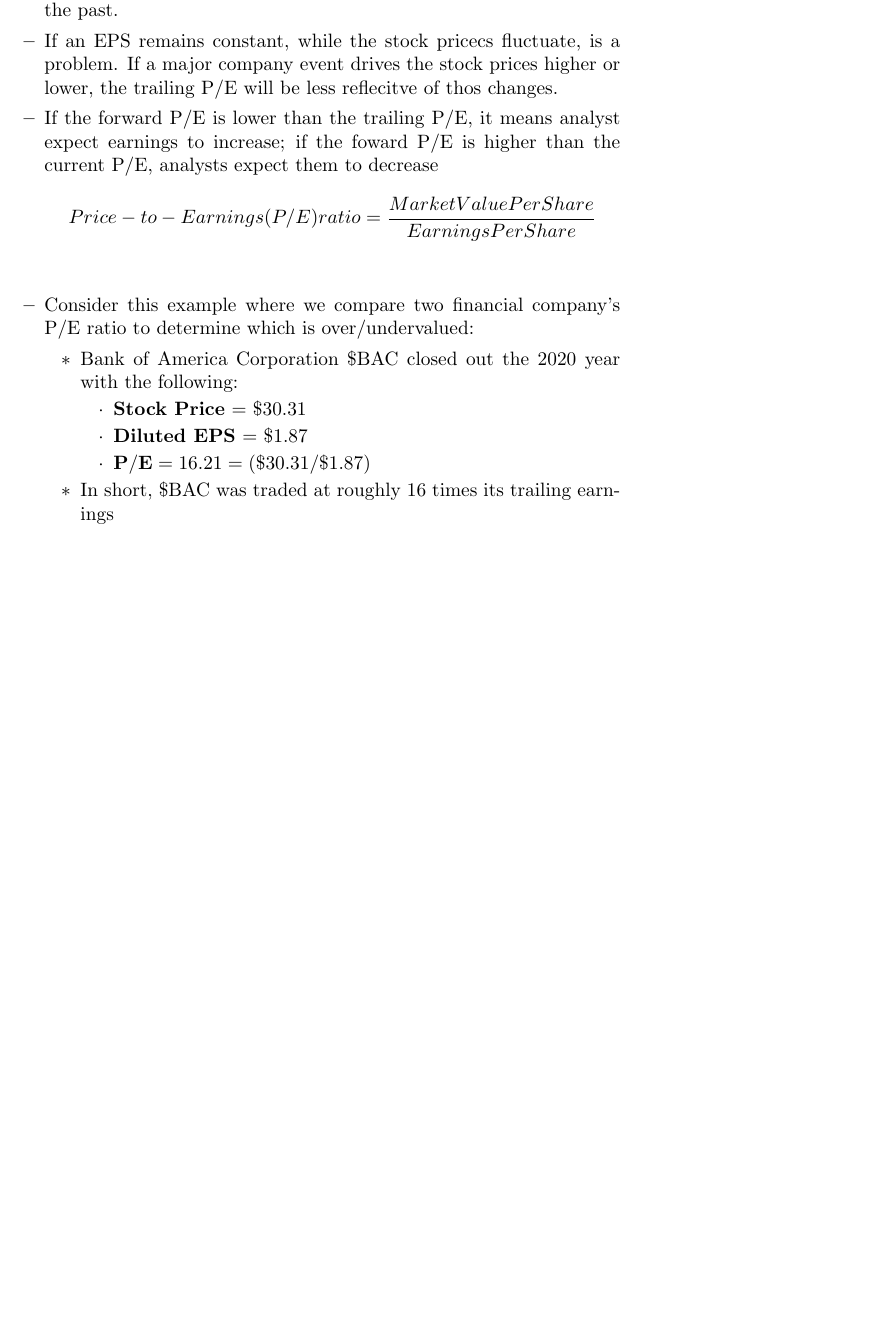
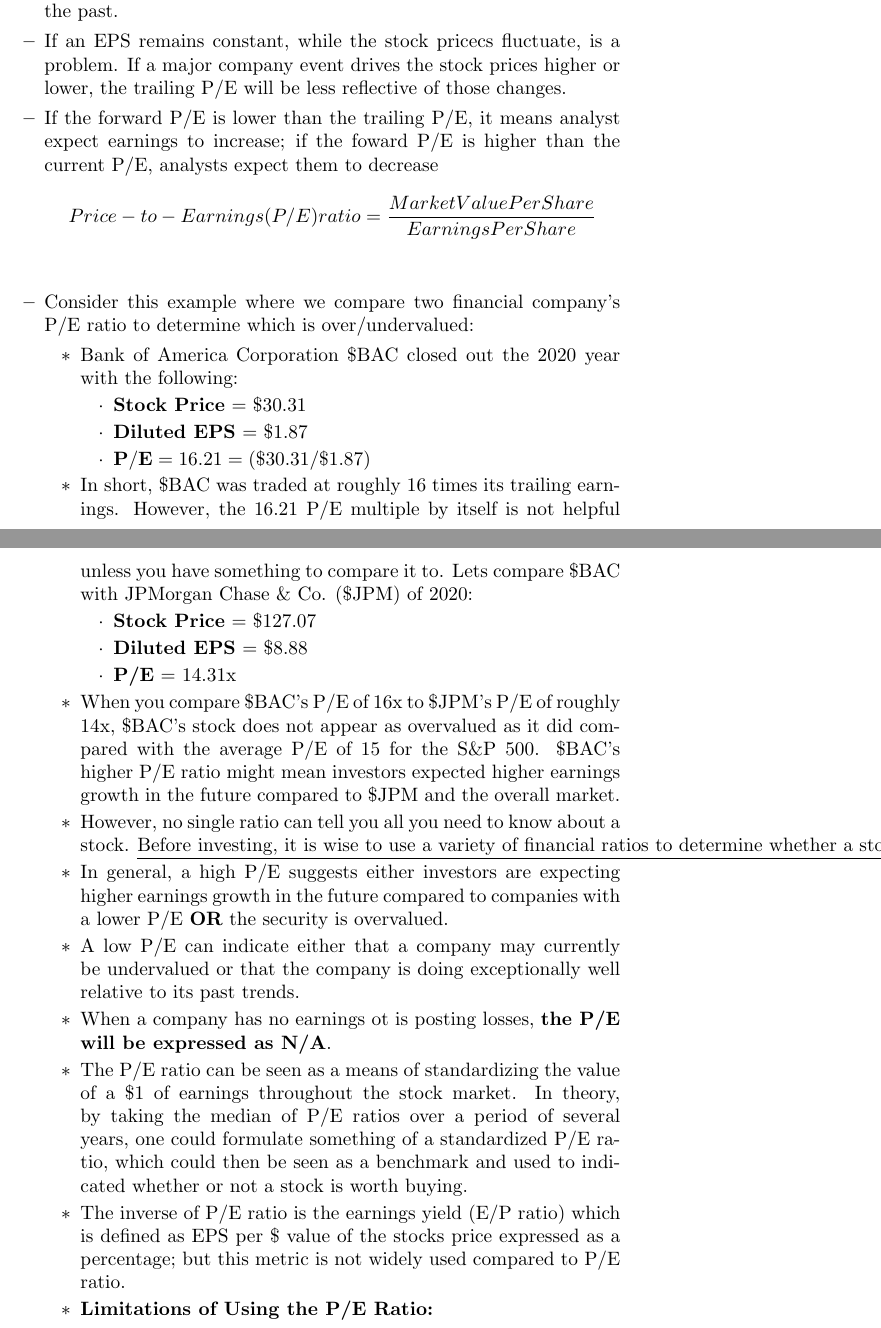
Before and after one commit to Ubuintu/LatexNotes, a LaTeX document (Investing.tex): part of page 4 of 4 before the commit and two parts of pages 4 and 5 of 5 after it, the two joined at a grey line, cut so that both start at the same text, the shorter picture padded with empty space. Compiled offline with pdfLaTeX.

Commit message:
Added more notes about P/E ratio

```diff
--- a/Investing.tex
+++ b/Investing.tex
@@ -49,7 +51,7 @@
 				\item The main issue with forward P/E metric is that companies could underestimate earnings in order to beat the estimate P/E or may overstate the estimate and later adjust it going into their next earnings annooucement.
 				\item Trailing Price-to-Earnings relies on past performance by dividng the current share price bye the total EPS earnings over the past 12 months; it's the most popular P/E metric because its the most objective (assuming companies reported their earnings accurately)
 				\item The trailing P/E has its share of shortcomings as well, namely, that a company's past performance doesn't reflect future behavior; thus investors should commit money based on future earnings power, not the past.
-				\item If an EPS remains constant, while the stock pricecs fluctuate, is a problem. If a major company event drives the stock prices higher or lower, the trailing P/E will be less reflecitve of thos changes.
+				\item If an EPS remains constant, while the stock pricecs fluctuate, is a problem. If a major company event drives the stock prices higher or lower, the trailing P/E will be less reflective of those changes.
 				\item If the forward P/E is lower than the trailing P/E, it means analyst expect earnings to increase; if the foward P/E is higher than the current P/E, analysts expect them to decrease
 				\begin{align*}
 					Price-to-Earnings (P/E) ratio &= \frac{Market Value Per Share}{Earnings Per Share}\\
@@ -62,7 +64,21 @@
 								\item {\bf Diluted EPS} = \$1.87
 								\item ${\bf P/E} = 16.21 = (\$30.31/\$1.87)$
 							\end{itemize}
-						\item In short, \$BAC was traded at roughly 16 times its trailing earnings
+						\item In short, \$BAC was traded at roughly 16 times its trailing earnings. However, the 16.21 P/E multiple by itself is not helpful unless you have something to compare it to. Lets compare \$BAC with JPMorgan Chase \& Co. (\$JPM) of 2020:
+							\begin{itemize}
+								\item {\bf Stock Price} = \$127.07
+								\item {\bf Diluted EPS} = \$8.88
+								\item {\bf P/E} = 14.31x
+							\end{itemize}
+						\item When you compare \$BAC's P/E of 16x to \$JPM's P/E of roughly 14x, \$BAC's stock does not appear as overvalued as it did compared with the average P/E of 15 for the S\&P 500. \$BAC's higher P/E ratio might mean investors expected higher earnings growth in the future compared to \$JPM and the overall market.
+						\item However, no single ratio can tell you all you need to know about a stock. \underline{Before investing, it is wise to use a variety of financial ratios to determine whether a stock
+							is fairly valued and whether a company's financial health justifies its stock valuation}.
+						\item In general, a high P/E suggests either investors are expecting higher earnings growth in the future compared to companies with a lower P/E {\bf OR} the security is overvalued.
+						\item A low P/E can indicate either that a company may currently be undervalued or that the company is doing exceptionally well relative to its past trends.
+						\item When a company has no earnings ot is posting losses, {\bf the P/E will be expressed as N/A}.
+						\item The P/E ratio can be seen as a means of standardizing the value of a \$1 of earnings throughout the stock market. In theory, by taking the median of P/E ratios over a period of several years, one could formulate something of a standardized P/E ratio, which could then be seen as a benchmark and used to indicated whether or not a stock is worth buying.
+						\item The inverse of P/E ratio is the earnings yield (E/P ratio) which is defined as EPS per \$ value of the stocks price expressed as a percentage; but this metric is not widely used compared to P/E ratio.
+						\item {\bf Limitations of Using the P/E Ratio:}
 					\end{itemize}
 			\end{itemize}
 	\end{itemize}
```
Also changed, not shown: Investing.pdf, Investing.tex (2 more changed lines), 3 other files.
